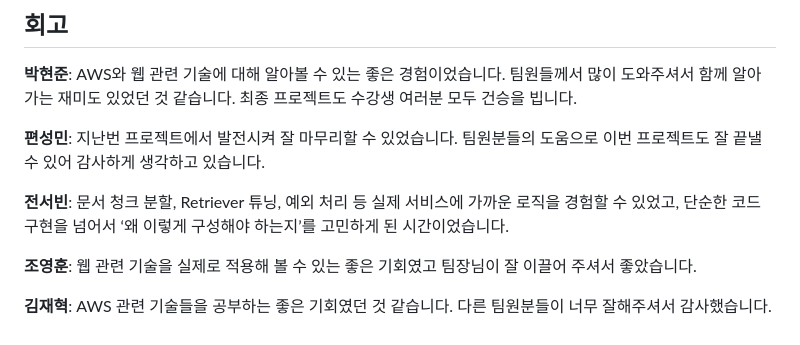
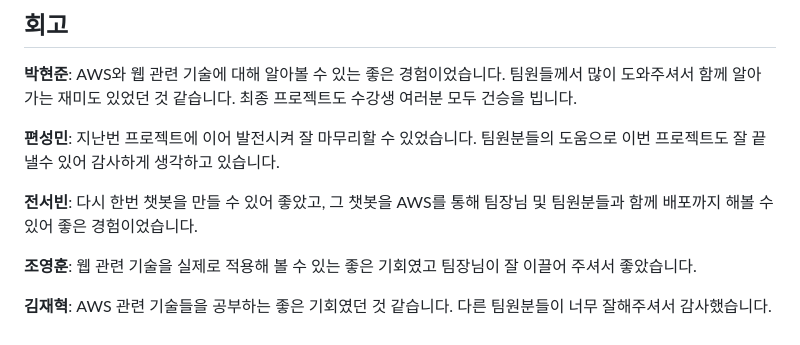
Before and after one commit to SKNETWORKS-FAMILY-AICAMP/SKN10-4th-5Team, a Markdown page: README.md, the part around the change. Drawn GitHub-style.

```diff
--- a/README.md
+++ b/README.md
@@ -238,9 +238,9 @@
 
 **박현준**: AWS와 웹 관련 기술에 대해 알아볼 수 있는 좋은 경험이었습니다. 팀원들께서 많이 도와주셔서 함께 알아가는 재미도 있었던 것 같습니다. 최종 프로젝트도 수강생 여러분 모두 건승을 빕니다.
 
-**편성민**: 지난번 프로젝트에서 발전시켜 잘 마무리할 수 있었습니다. 팀원분들의 도움으로 이번 프로젝트도 잘 끝낼수 있어 감사하게 생각하고 있습니다.
+**편성민**: 지난번 프로젝트에 이어 발전시켜 잘 마무리할 수 있었습니다. 팀원분들의 도움으로 이번 프로젝트도 잘 끝낼수 있어 감사하게 생각하고 있습니다.
 
-**전서빈**: 문서 청크 분할, Retriever 튜닝, 예외 처리 등 실제 서비스에 가까운 로직을 경험할 수 있었고, 단순한 코드 구현을 넘어서 ‘왜 이렇게 구성해야 하는지’를 고민하게 된 시간이었습니다.
+**전서빈**: 다시 한번 챗봇을 만들 수 있어 좋았고, 그 챗봇을 AWS를 통해 팀장님 및 팀원분들과 함께 배포까지 해볼 수 있어 좋은 경험이었습니다.
 
 **조영훈**: 웹 관련 기술을 실제로 적용해 볼 수 있는 좋은 기회였고 팀장님이 잘 이끌어 주셔서 좋았습니다.
 
```
